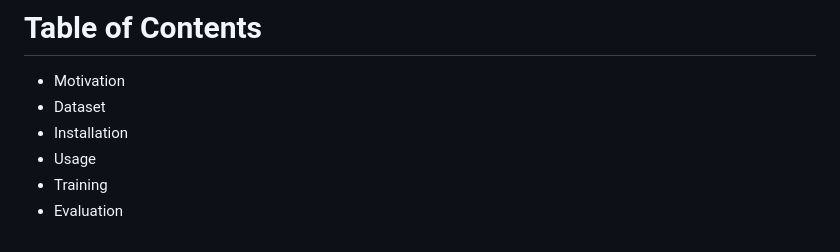
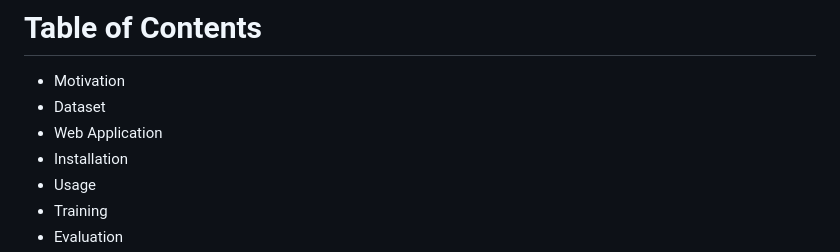
Before and after one commit to TruongTrongTien/Coconut-Mature-Classification, a Markdown page: README.md, the part around one of its changes. Rendered like a GitHub page.

Commit message:
add Web Application

```diff
--- a/README.md
+++ b/README.md
@@ -4,6 +4,7 @@ This repository hosts an AI-based system for accurately classifying the maturity
 # Table of Contents
 * Motivation
 * Dataset
+* Web Application
 * Installation
 * Usage
 * Training
```
Also changed, not shown: other parts of README.md (+3 -0 lines).
